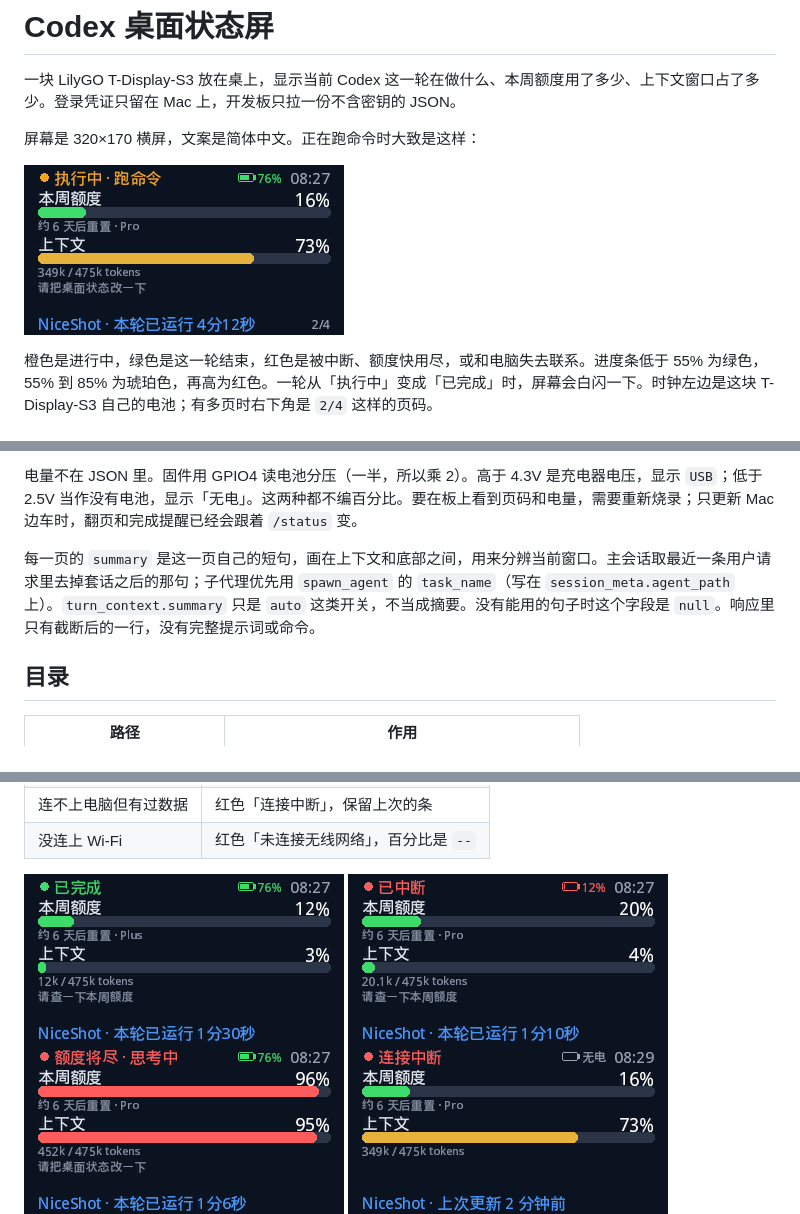
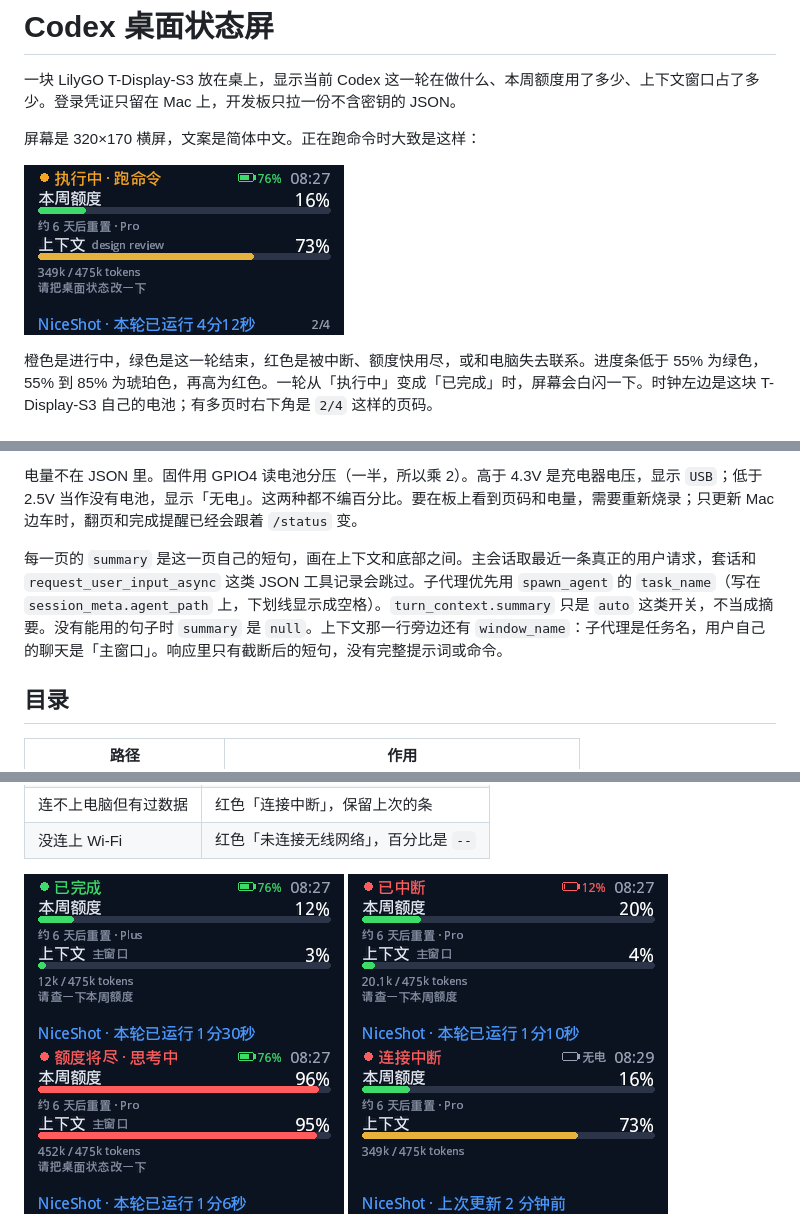
Before and after one commit to linyi1130/codex-desk-status, a Markdown page: README.md, 3 parts joined by grey strips. GitHub-like rendering; pictures changed too: firmware/preview/complete.png, firmware/preview/interrupted.png, firmware/preview/quota.png.

```diff
--- a/README.md
+++ b/README.md
@@ -20,7 +20,7 @@ CLI 和 ChatGPT 应用的 Codex 共用 `~/.codex/sessions/`。正在跑的窗口
 
 电量不在 JSON 里。固件用 GPIO4 读电池分压（一半，所以乘 2）。高于 4.3V 是充电器电压，显示 `USB`；低于 2.5V 当作没有电池，显示「无电」。这两种都不编百分比。要在板上看到页码和电量，需要重新烧录；只更新 Mac 边车时，翻页和完成提醒已经会跟着 `/status` 变。
 
-每一页的 `summary` 是这一页自己的短句，画在上下文和底部之间，用来分辨当前窗口。主会话取最近一条用户请求里去掉套话之后的那句；子代理优先用 `spawn_agent` 的 `task_name`（写在 `session_meta.agent_path` 上）。`turn_context.summary` 只是 `auto` 这类开关，不当成摘要。没有能用的句子时这个字段是 `null`。响应里只有截断后的一行，没有完整提示词或命令。
+每一页的 `summary` 是这一页自己的短句，画在上下文和底部之间。主会话取最近一条真正的用户请求，套话和 `request_user_input_async` 这类 JSON 工具记录会跳过。子代理优先用 `spawn_agent` 的 `task_name`（写在 `session_meta.agent_path` 上，下划线显示成空格）。`turn_context.summary` 只是 `auto` 这类开关，不当成摘要。没有能用的句子时 `summary` 是 `null`。上下文那一行旁边还有 `window_name`：子代理是任务名，用户自己的聊天是「主窗口」。响应里只有截断后的短句，没有完整提示词或命令。
 
 ## 目录
 
```
Also changed, not shown: other parts of README.md (+1 -0 lines), firmware/preview/offline.png, 10 other files.
